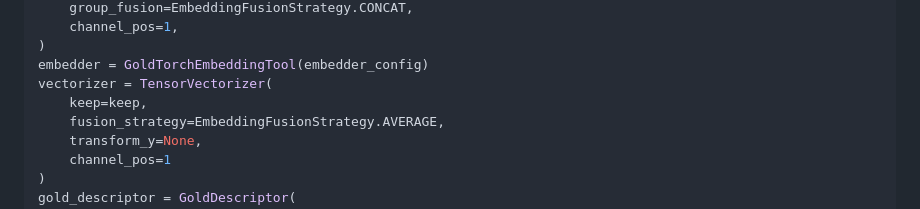
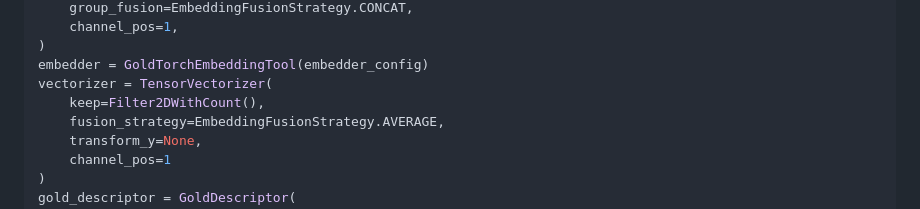
Before and after one commit to goldener-data/goldener, a Markdown page: docs/posts/GOLD_SPLIT.md, the part around the change. Rendered like a GitHub page.

```diff
--- a/docs/posts/GOLD_SPLIT.md
+++ b/docs/posts/GOLD_SPLIT.md
@@ -22,7 +22,7 @@ embedder_config = GoldTorchEmbeddingToolConfig(
 )
 embedder = GoldTorchEmbeddingTool(embedder_config)
 vectorizer = TensorVectorizer(
-    keep=keep,
+    keep=Filter2DWithCount(),
     fusion_strategy=EmbeddingFusionStrategy.AVERAGE,
     transform_y=None,
     channel_pos=1
```
Also changed, not shown: docs/posts/GOLD_BATCHER.md (+2 -2 lines), docs/posts/GOLD_SELECTION.md (+2 -2 lines).
